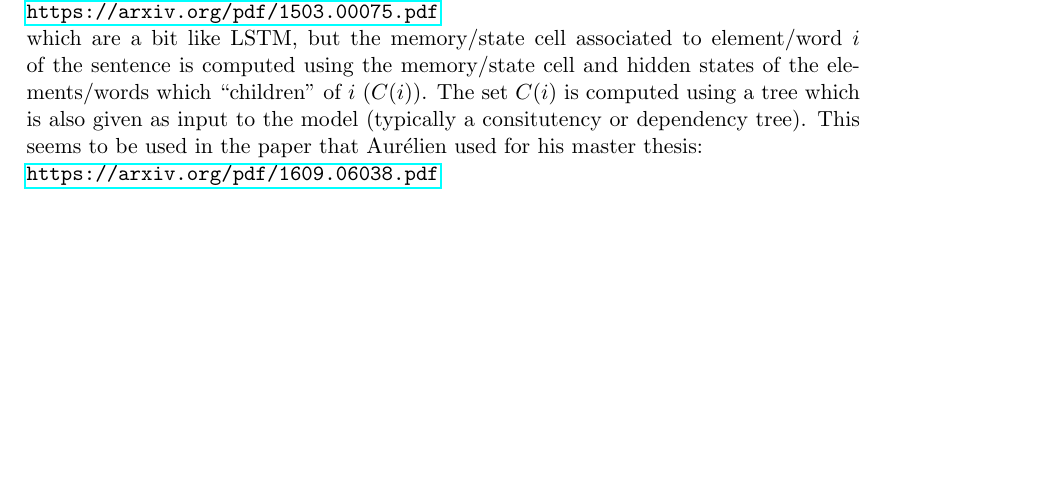
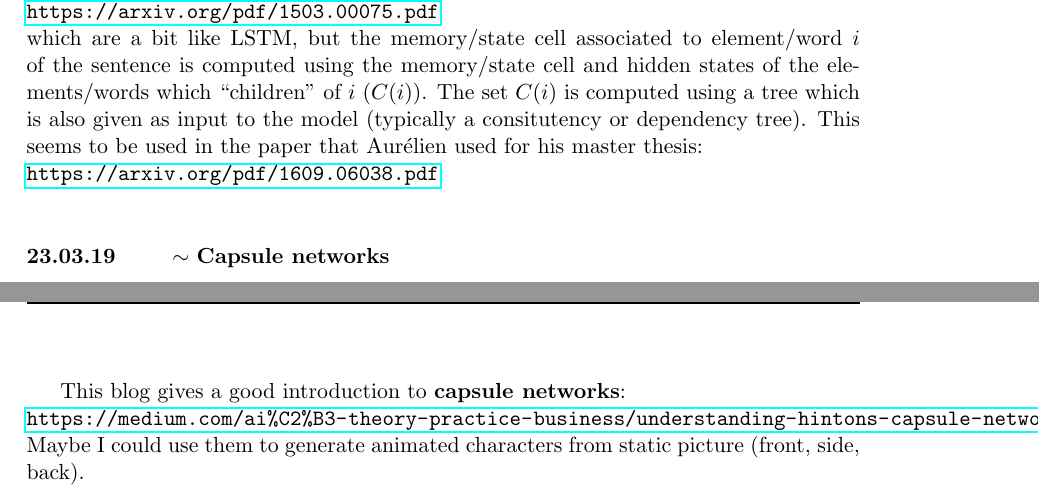
Before and after one commit to abercher/CS_Prog_ML, a LaTeX paper (Machine_learning_and_AI/Journal_theory_ML/journal_theory_ML.tex): part of page 9 of 9 before the commit and two parts of pages 9 and 10 of 10 after it, the two joined at a grey line, cut so that both start at the same text, the shorter picture padded with empty space. Compiled offline with pdfLaTeX.

Commit message:
Add entry to ML journal

```diff
--- a/Machine_learning_and_AI/Journal_theory_ML/journal_theory_ML.tex
+++ b/Machine_learning_and_AI/Journal_theory_ML/journal_theory_ML.tex
@@ -295,6 +295,14 @@ I read the beginning of this article about \textbf{tree LSTM}:\\
 which are a bit like LSTM, but the memory/state cell associated to element/word $i$ of the sentence is computed using the memory/state cell and hidden states of the elements/words which ``children" of $i$ ($C(i)$). The set $C(i)$ is computed using a tree which is also given as input to the model (typically a consitutency or dependency tree). This seems to be used in the paper that Aurélien used for his master thesis:\\
 \url{https://arxiv.org/pdf/1609.06038.pdf}\\
 
+\end{loggentry}
+
+
+\begin{loggentry}{23.03.19}{Capsule networks}
+
+This blog gives a good introduction to \textbf{capsule networks}:\\
+\url{https://medium.com/ai%C2%B3-theory-practice-business/understanding-hintons-capsule-networks-part-ii-how-capsules-work-153b6ade9f66}\\
+Maybe I could use them to generate animated characters from static picture (front, side, back).
 
 \end{loggentry}
 
```
Also changed, not shown: Machine_learning_and_AI/Journal_theory_ML/journal_theory_ML.pdf, 2 other files.
